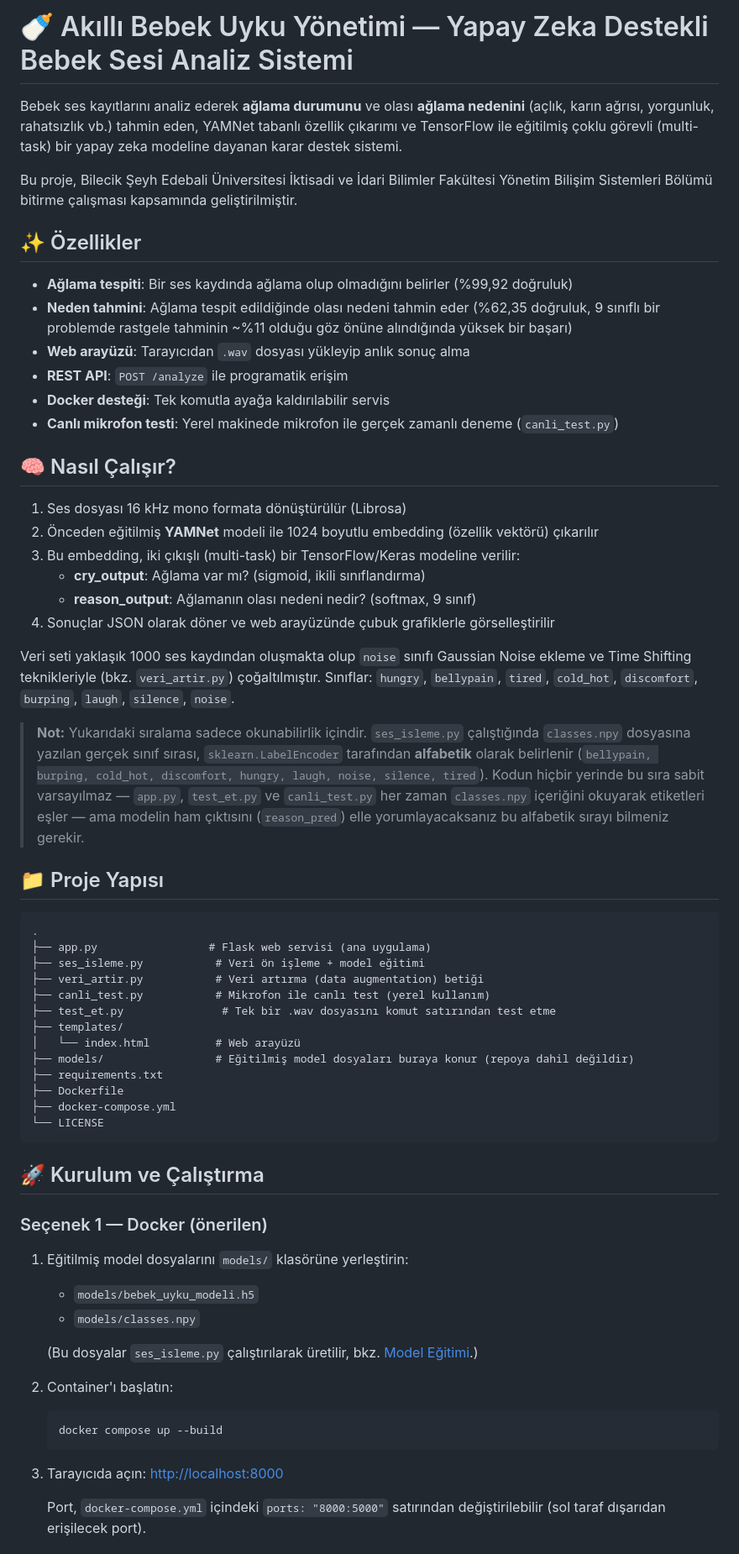
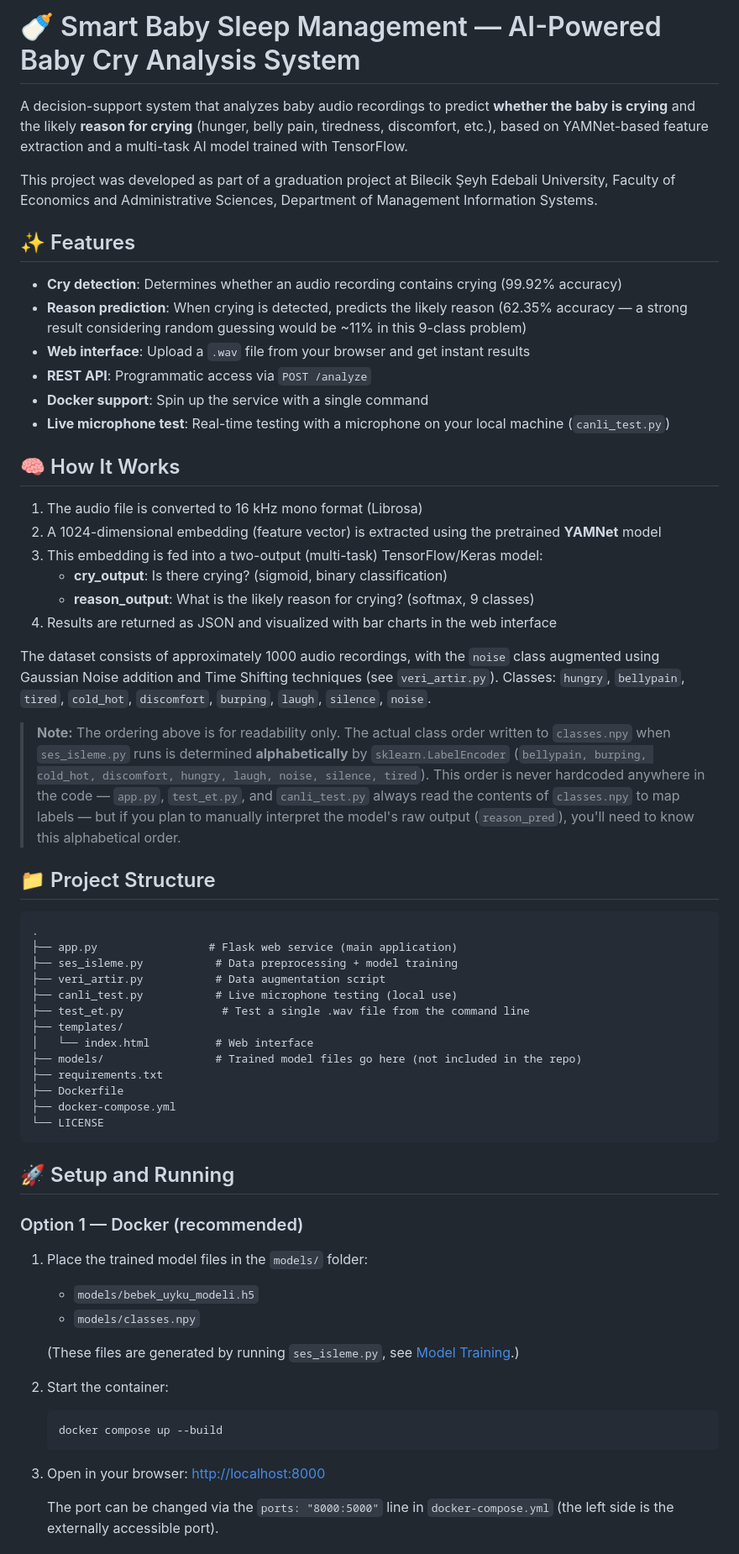
Before and after one commit to kodcuzaza/BebekA-lamaAnalizi, a Markdown page: README.md, the part around one of its changes. Shown at 84% size. GitHub-like rendering.

Commit message:
Translate README sections to English and enhance clarity
Updated README.md to translate sections from Turkish to English and improve clarity.

````diff
--- a/README.md
+++ b/README.md
@@ -1,81 +1,68 @@
-# 🍼 Akıllı Bebek Uyku Yönetimi — Yapay Zeka Destekli Bebek Sesi Analiz Sistemi
+# 🍼 Smart Baby Sleep Management — AI-Powered Baby Cry Analysis System
 
-Bebek ses kayıtlarını analiz ederek **ağlama durumunu** ve olası **ağlama nedenini**
-(açlık, karın ağrısı, yorgunluk, rahatsızlık vb.) tahmin eden, YAMNet tabanlı özellik
-çıkarımı ve TensorFlow ile eğitilmiş çoklu görevli (multi-task) bir yapay zeka modeline
-dayanan karar destek sistemi.
+A decision-support system that analyzes baby audio recordings to predict **whether the baby is crying** and the likely **reason for crying** (hunger, belly pain, tiredness, discomfort, etc.), based on YAMNet-based feature extraction and a multi-task AI model trained with TensorFlow.
 
-Bu proje, Bilecik Şeyh Edebali Üniversitesi İktisadi ve İdari Bilimler Fakültesi
-Yönetim Bilişim Sistemleri Bölümü bitirme çalışması kapsamında geliştirilmiştir.
+This project was developed as part of a graduation project at Bilecik Şeyh Edebali University, Faculty of Economics and Administrative Sciences, Department of Management Information Systems.
 
-## ✨ Özellikler
+## ✨ Features
 
-- **Ağlama tespiti**: Bir ses kaydında ağlama olup olmadığını belirler (%99,92 doğruluk)
-- **Neden tahmini**: Ağlama tespit edildiğinde olası nedeni tahmin eder (%62,35 doğruluk,
-  9 sınıflı bir problemde rastgele tahminin ~%11 olduğu göz önüne alındığında yüksek bir başarı)
-- **Web arayüzü**: Tarayıcıdan `.wav` dosyası yükleyip anlık sonuç alma
-- **REST API**: `POST /analyze` ile programatik erişim
-- **Docker desteği**: Tek komutla ayağa kaldırılabilir servis
-- **Canlı mikrofon testi**: Yerel makinede mikrofon ile gerçek zamanlı deneme (`canli_test.py`)
+- **Cry detection**: Determines whether an audio recording contains crying (99.92% accuracy)
+- **Reason prediction**: When crying is detected, predicts the likely reason (62.35% accuracy — a strong result considering random guessing would be ~11% in this 9-class problem)
+- **Web interface**: Upload a `.wav` file from your browser and get instant results
+- **REST API**: Programmatic access via `POST /analyze`
+- **Docker support**: Spin up the service with a single command
+- **Live microphone test**: Real-time testing with a microphone on your local machine (`canli_test.py`)
 
-## 🧠 Nasıl Çalışır?
+## 🧠 How It Works
 
-1. Ses dosyası 16 kHz mono formata dönüştürülür (Librosa)
-2. Önceden eğitilmiş **YAMNet** modeli ile 1024 boyutlu embedding (özellik vektörü) çıkarılır
-3. Bu embedding, iki çıkışlı (multi-task) bir TensorFlow/Keras modeline verilir:
-   - **cry_output**: Ağlama var mı? (sigmoid, ikili sınıflandırma)
-   - **reason_output**: Ağlamanın olası nedeni nedir? (softmax, 9 sınıf)
-4. Sonuçlar JSON olarak döner ve web arayüzünde çubuk grafiklerle görselleştirilir
+1. The audio file is converted to 16 kHz mono format (Librosa)
+2. A 1024-dimensional embedding (feature vector) is extracted using the pretrained **YAMNet** model
+3. This embedding is fed into a two-output (multi-task) TensorFlow/Keras model:
+   - **cry_output**: Is there crying? (sigmoid, binary classification)
+   - **reason_output**: What is the likely reason for crying? (softmax, 9 classes)
+4. Results are returned as JSON and visualized with bar charts in the web interface
 
-Veri seti yaklaşık 1000 ses kaydından oluşmakta olup `noise` sınıfı Gaussian Noise
-ekleme ve Time Shifting teknikleriyle (bkz. `veri_artir.py`) çoğaltılmıştır. Sınıflar:
-`hungry`, `bellypain`, `tired`, `cold_hot`, `discomfort`, `burping`, `laugh`, `silence`,
-`noise`.
+The dataset consists of approximately 1000 audio recordings, with the `noise` class augmented using Gaussian Noise addition and Time Shifting techniques (see `veri_artir.py`). Classes:
+`hungry`, `bellypain`, `tired`, `cold_hot`, `discomfort`, `burping`, `laugh`, `silence`, `noise`.
 
-> **Not:** Yukarıdaki sıralama sadece okunabilirlik içindir. `ses_isleme.py` çalıştığında
-> `classes.npy` dosyasına yazılan gerçek sınıf sırası, `sklearn.LabelEncoder` tarafından
-> **alfabetik** olarak belirlenir (`bellypain, burping, cold_hot, discomfort, hungry,
-> laugh, noise, silence, tired`). Kodun hiçbir yerinde bu sıra sabit varsayılmaz —
-> `app.py`, `test_et.py` ve `canli_test.py` her zaman `classes.npy` içeriğini okuyarak
-> etiketleri eşler — ama modelin ham çıktısını (`reason_pred`) elle yorumlayacaksanız
-> bu alfabetik sırayı bilmeniz gerekir.
+> **Note:** The ordering above is for readability only. The actual class order written to `classes.npy` when `ses_isleme.py` runs is determined **alphabetically** by `sklearn.LabelEncoder` (`bellypain, burping, cold_hot, discomfort, hungry, laugh, noise, silence, tired`). This order is never hardcoded anywhere in the code — `app.py`, `test_et.py`, and `canli_test.py` always read the contents of `classes.npy` to map labels — but if you plan to manually interpret the model's raw output (`reason_pred`), you'll need to know this alphabetical order.
 
-## 📁 Proje Yapısı
+## 📁 Project Structure
 
 ```
 .
-├── app.py                 # Flask web servisi (ana uygulama)
-├── ses_isleme.py           # Veri ön işleme + model eğitimi
-├── veri_artir.py           # Veri artırma (data augmentation) betiği
-├── canli_test.py           # Mikrofon ile canlı test (yerel kullanım)
-├── test_et.py               # Tek bir .wav dosyasını komut satırından test etme
+├── app.py                 # Flask web service (main application)
+├── ses_isleme.py           # Data preprocessing + model training
+├── veri_artir.py           # Data augmentation script
+├── canli_test.py           # Live microphone testing (local use)
+├── test_et.py               # Test a single .wav file from the command line
 ├── templates/
-│   └── index.html          # Web arayüzü
-├── models/                 # Eğitilmiş model dosyaları buraya konur (repoya dahil değildir)
+│   └── index.html          # Web interface
+├── models/                 # Trained model files go here (not included in the repo)
 ├── requirements.txt
 ├── Dockerfile
 ├── docker-compose.yml
 └── LICENSE
 ```
 
-## 🚀 Kurulum ve Çalıştırma
+## 🚀 Setup and Running
 
-### Seçenek 1 — Docker (önerilen)
+### Option 1 — Docker (recommended)
 
-1. Eğitilmiş model dosyalarını `models/` klasörüne yerleştirin:
+1. Place the trained model files in the `models/` folder:
    - `models/bebek_uyku_modeli.h5`
    - `models/classes.npy`
 
-   (Bu dosyalar `ses_isleme.py` çalıştırılarak üretilir, bkz. [Model Eğitimi](#-model-eğitimi).)
+   (These files are generated by running `ses_isleme.py`, see [Model Training](#-model-training).)
 
-2. Container'ı başlatın:
+2. Start the container:
 
    ```bash
    docker compose up --build
    ```
 
-3. Tarayıcıda açın: [http://localhost:8000](http://localhost:8000)
+3. Open in your browser: [http://localhost:8000](http://localhost:8000)
 
-   Port, `docker-compose.yml` içindeki `ports: "8000:5000"` satırından değiştirilebilir
-   (sol taraf dışarıdan erişilecek port).
+   The port can be changed via the `ports: "8000:5000"` line in `docker-compose.yml`
+   (the left side is the externally accessible port).
 
````
Also changed, not shown: other parts of README.md (+36 -43 lines).
